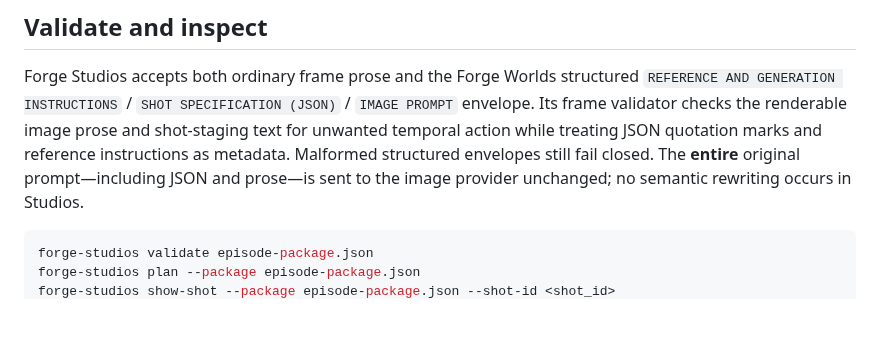
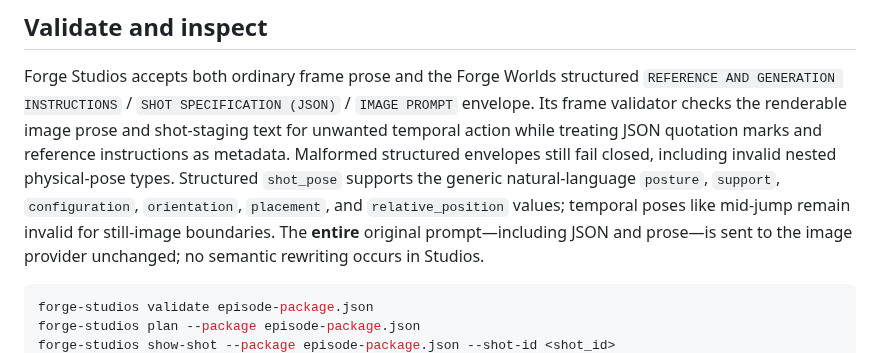
Before and after one commit to AgenticForge-Labs/forge-studios, a Markdown page: README.md, the part around the change. GitHub-like rendering; blank space fills up the shorter version.

Commit message:
Document show-neutral nested pose object validation at media execution boundary

```diff
--- a/README.md
+++ b/README.md
@@ -70,7 +70,10 @@ Forge Studios accepts both ordinary frame prose and the Forge Worlds structured
 `IMAGE PROMPT` envelope. Its frame validator checks the renderable image prose
 and shot-staging text for unwanted temporal action while treating JSON quotation
 marks and reference instructions as metadata. Malformed structured envelopes still
-fail closed. The **entire** original prompt—including JSON and prose—is sent to the
+fail closed, including invalid nested physical-pose types. Structured `shot_pose`
+supports the generic natural-language `posture`, `support`, `configuration`,
+`orientation`, `placement`, and `relative_position` values; temporal
+poses like mid-jump remain invalid for still-image boundaries. The **entire** original prompt—including JSON and prose—is sent to the
 image provider unchanged; no semantic rewriting occurs in Studios.
 
 
```
